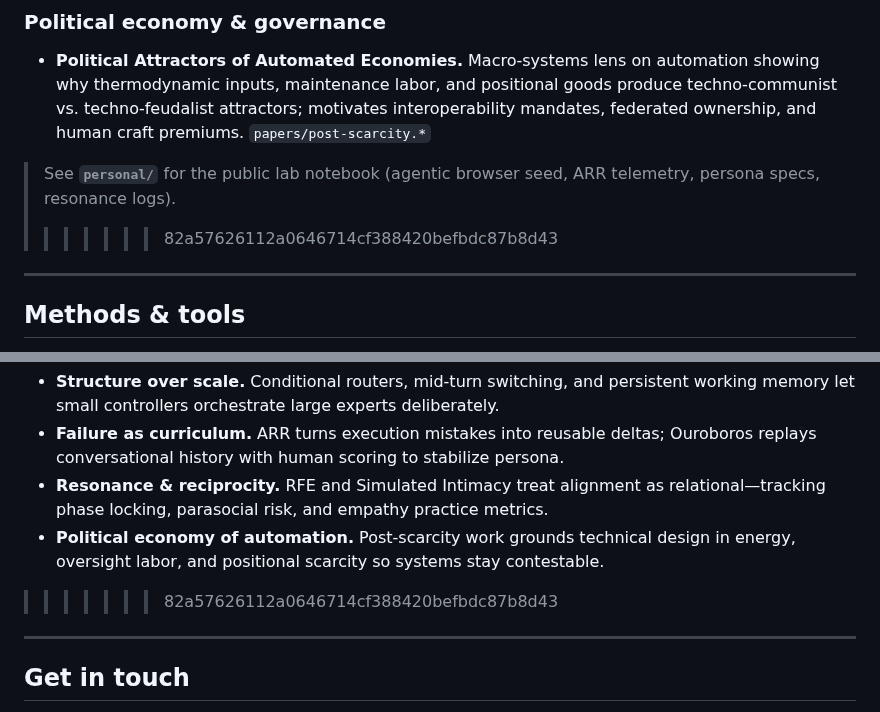
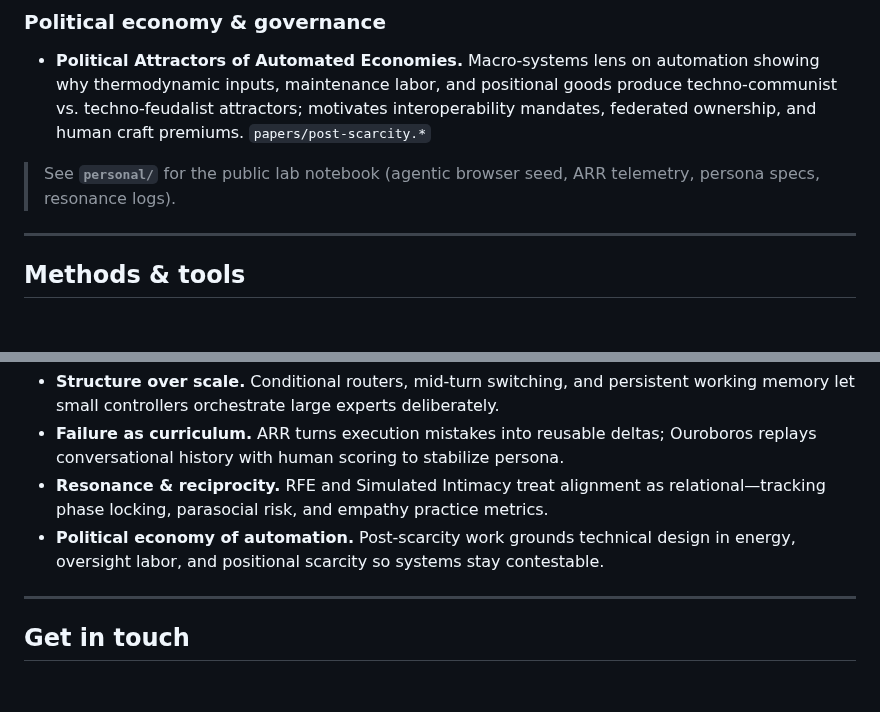
Before and after one commit to paytonison/paytonison, a Markdown page: README.md, 2 parts joined by grey strips. GitHub-like rendering; blank space fills up the shorter version.

Commit message:
Remove duplicate lines and clean up README.md

```diff
--- a/README.md
+++ b/README.md
@@ -76,7 +76,6 @@ _I build human-in-the-loop systems that make language models reason, remember, a
 - **Political Attractors of Automated Economies.** Macro‑systems lens on automation showing why thermodynamic inputs, maintenance labor, and positional goods produce techno‑communist vs. techno‑feudalist attractors; motivates interoperability mandates, federated ownership, and human craft premiums. `papers/post-scarcity.*`
 
 > See **`personal/`** for the public lab notebook (agentic browser seed, ARR telemetry, persona specs, resonance logs).
->>>>>>> 82a57626112a0646714cf388420befbdc87b8d43
 
 ---
 
@@ -107,7 +106,6 @@ _I build human-in-the-loop systems that make language models reason, remember, a
 - **Failure as curriculum.** ARR turns execution mistakes into reusable deltas; Ouroboros replays conversational history with human scoring to stabilize persona.
 - **Resonance & reciprocity.** RFE and Simulated Intimacy treat alignment as relational—tracking phase locking, parasocial risk, and empathy practice metrics.
 - **Political economy of automation.** Post‑scarcity work grounds technical design in energy, oversight labor, and positional scarcity so systems stay contestable.
->>>>>>> 82a57626112a0646714cf388420befbdc87b8d43
 
 ---
 
```
